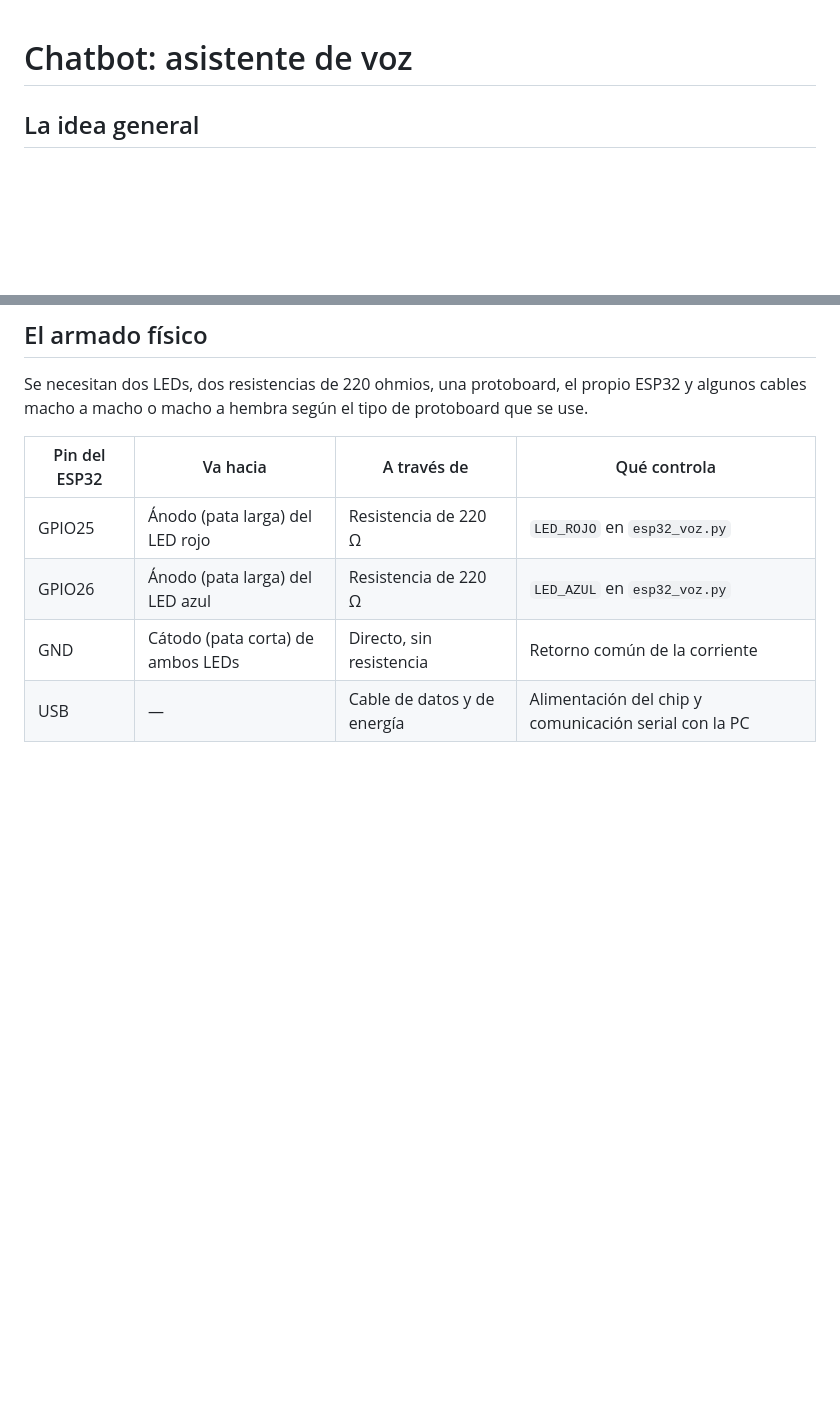
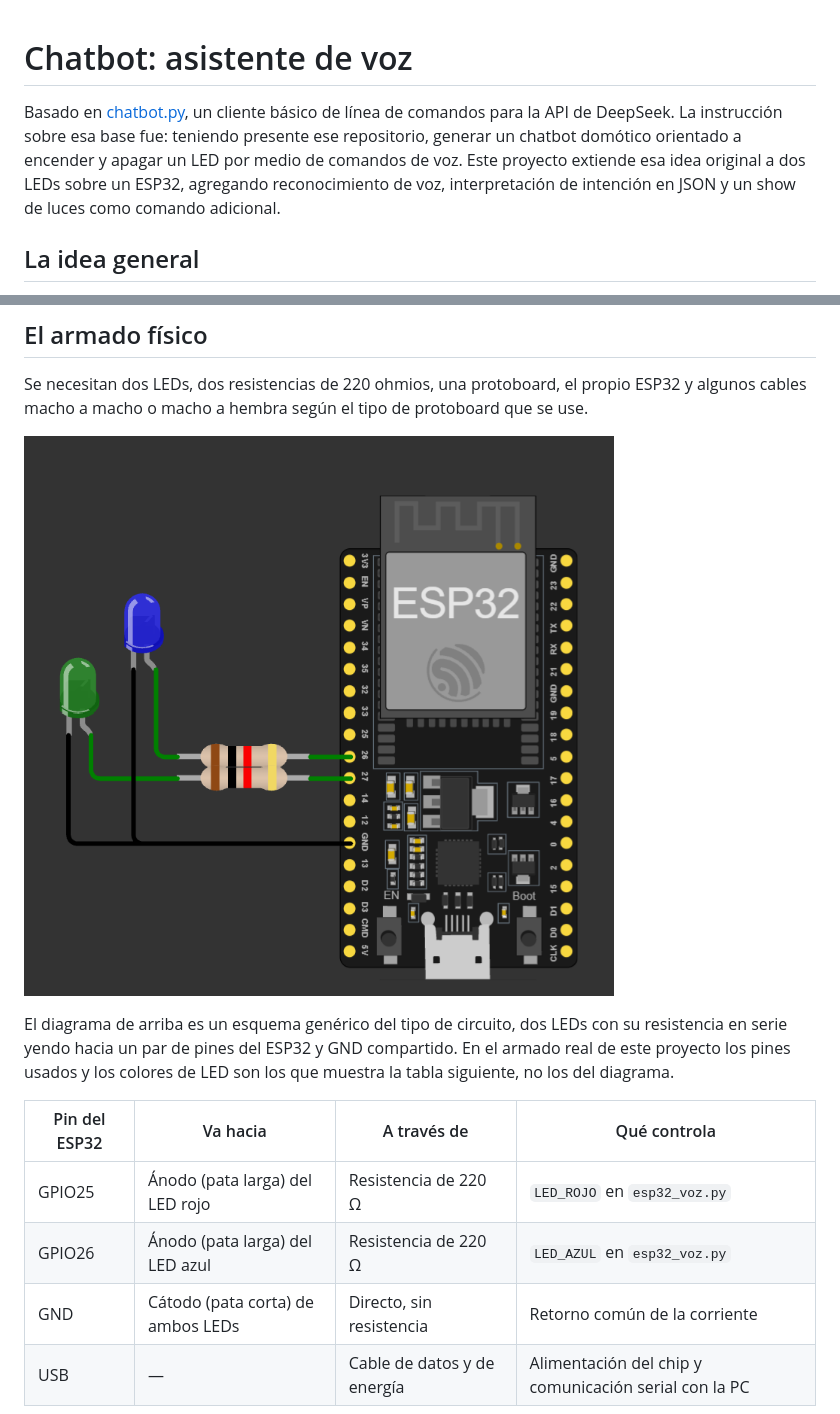
Before and after one commit to Dathinel/Sensores-Teoria, a Markdown page: 4-chatbot-asistente-voz/README.md, 2 parts joined by grey strips. GitHub-like rendering; pictures changed too: 4-chatbot-asistente-voz/diagrama-circuito.png (added); blank space fills up the shorter version.

Commit message:
Agregar diagrama de circuito y referencia al repo base en el README del chatbot de voz

```diff
--- a/4-chatbot-asistente-voz/README.md
+++ b/4-chatbot-asistente-voz/README.md
@@ -1,4 +1,6 @@
 # Chatbot: asistente de voz
+
+Basado en [chatbot.py](https://github.com/dialejobv/U_Militar/blob/main/3%29%20chatbot/chatbot.py), un cliente básico de línea de comandos para la API de DeepSeek. La instrucción sobre esa base fue: teniendo presente ese repositorio, generar un chatbot domótico orientado a encender y apagar un LED por medio de comandos de voz. Este proyecto extiende esa idea original a dos LEDs sobre un ESP32, agregando reconocimiento de voz, interpretación de intención en JSON y un show de luces como comando adicional.
 
 ## La idea general
 
@@ -65,6 +67,10 @@ La API de DeepSeek vive en un servidor en la nube, así que llamarla siempre nec
 ## El armado físico
 
 Se necesitan dos LEDs, dos resistencias de 220 ohmios, una protoboard, el propio ESP32 y algunos cables macho a macho o macho a hembra según el tipo de protoboard que se use.
+
+![Diagrama de referencia del circuito: dos LEDs con resistencia hacia el ESP32](diagrama-circuito.png)
+
+El diagrama de arriba es un esquema genérico del tipo de circuito, dos LEDs con su resistencia en serie yendo hacia un par de pines del ESP32 y GND compartido. En el armado real de este proyecto los pines usados y los colores de LED son los que muestra la tabla siguiente, no los del diagrama.
 
 | Pin del ESP32 | Va hacia | A través de | Qué controla |
 |---|---|---|---|
```
Also changed, not shown: README.md (+1 -1 lines).
